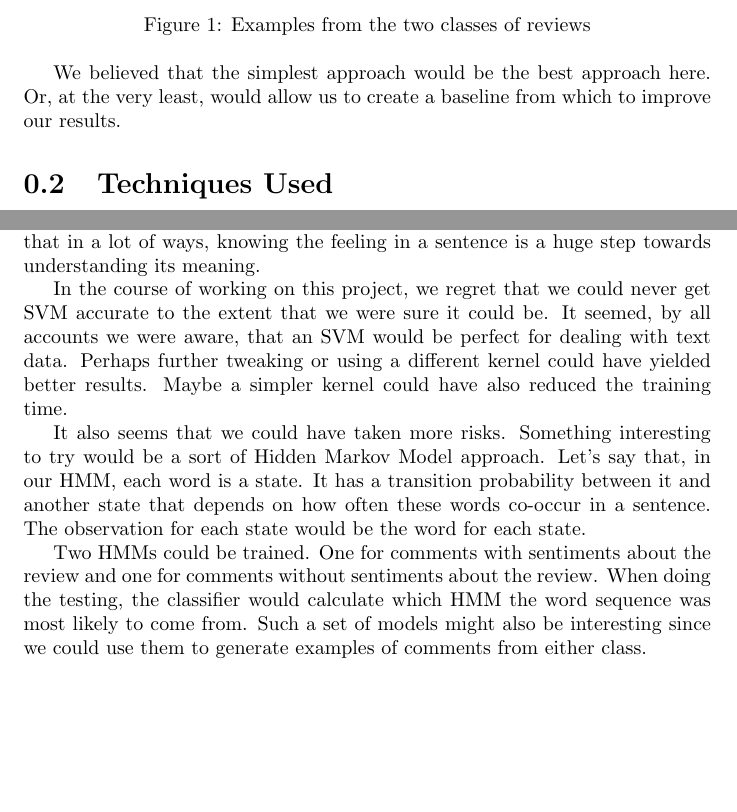
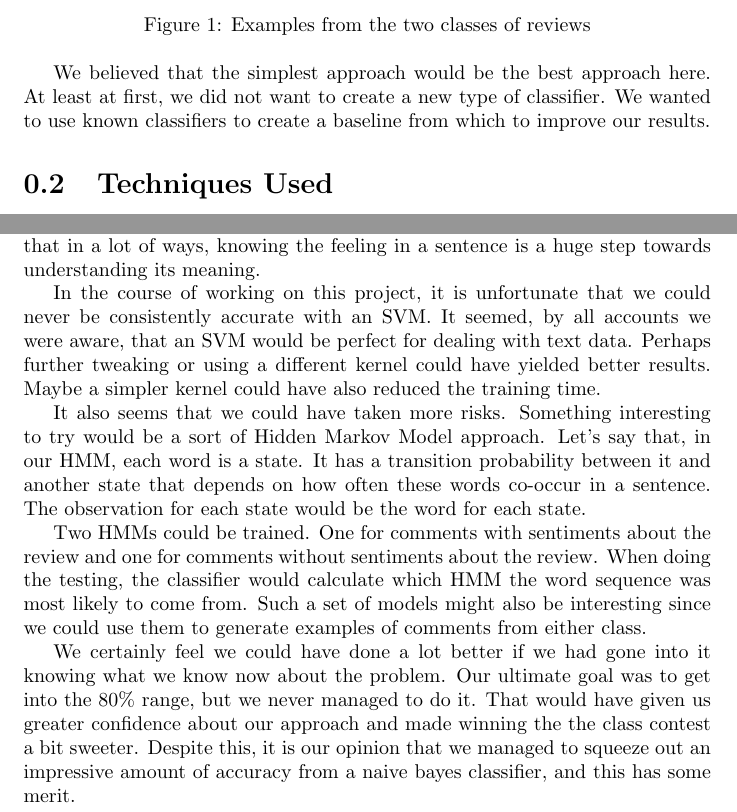
Before and after one commit to flyhighplato/AmazonCommentMiner, a LaTeX document (report/FinalReport.tex): two parts of pages 2 and 5 of 5, joined at a grey line, cut so that both start at the same text, the shorter picture padded with empty space. Compiled offline with pdfLaTeX.

Commit message:
Expanded a sentence about using the "simplest approach"

```diff
--- a/report/FinalReport.tex
+++ b/report/FinalReport.tex
@@ -31,7 +31,7 @@ Amazon is a large online retailer which naturally has such product sentiment dat
 	\label{figExampleReviews}
 \end{figure}
 
-We believed that the simplest approach would be the best approach here.  Or, at the very least, would allow us to create a baseline from which to improve our results.
+We believed that the simplest approach would be the best approach here.  At least at first, we did not want to create a new type of classifier.  We wanted to use known classifiers to create a baseline from which to improve our results.
 
 \section{Techniques Used}
 
@@ -91,12 +91,14 @@ One final note here about using an SVM for classification.  We used the libsvm p
 \section{Conclusion and Further Work}
 Our work on this project has mainly revolved around creating the optimum feature vector such that a naive bayes classifier would be able to better discriminate between the two classes.  In a way this is a bit of a boring approach and it would have felt a lot better to find something more interesting and innovative that did far better.  Without having a good way to understand language, this seemed like a daunting task.  In order to really understand sentiment, we have to be able to extract meaning from a text.  One could even venture to say that in a lot of ways, knowing the feeling in a sentence is a huge step towards understanding its meaning.
 
-In the course of working on this project, we regret that we could never get SVM accurate to the extent that we were sure it could be.  It seemed, by all accounts we were aware, that an SVM would be perfect for dealing with text data.  Perhaps further tweaking or using a different kernel could have yielded better results.  Maybe a simpler kernel could have also reduced the training time.
+In the course of working on this project, it is unfortunate that we could never be consistently accurate with an SVM.  It seemed, by all accounts we were aware, that an SVM would be perfect for dealing with text data.  Perhaps further tweaking or using a different kernel could have yielded better results.  Maybe a simpler kernel could have also reduced the training time.
 
 It also seems that we could have taken more risks.  Something interesting to try would be a sort of Hidden Markov Model approach.  Let's say that, in our HMM, each word is a state.  It has a transition probability between it and another state that depends on how often these words co-occur in a sentence.  The observation for each state would be the word for each state.
 
 Two HMMs could be trained.  One for comments with sentiments about the review and one for comments without sentiments about the review.  When doing the testing, the classifier would calculate which HMM the word sequence was most likely to come from.  Such a set of models might also be interesting since we could use them to generate examples of comments from either class.
 
+We certainly feel we could have done a lot better if we had gone into it knowing what we know now about the problem.  Our ultimate goal was to get into the 80\% range, but we never managed to do it.  That would have given us greater confidence about our approach and made winning the the class contest a bit sweeter.  Despite this, it is our opinion that we managed to squeeze out an impressive amount of accuracy from a naive bayes classifier, and this has some merit.
+
 
 
 \end{document}
```
Also changed, not shown: report/FinalReport.pdf.
